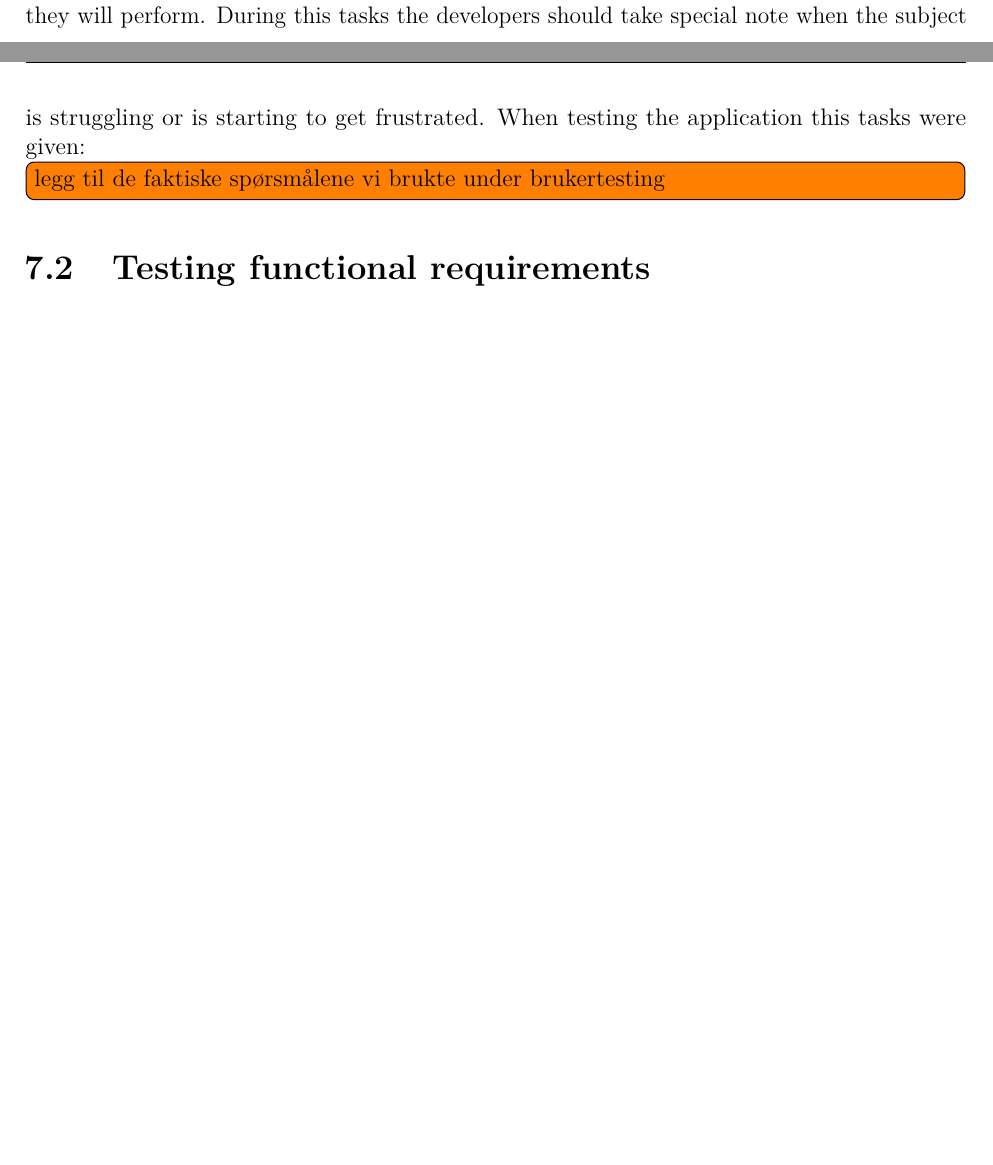
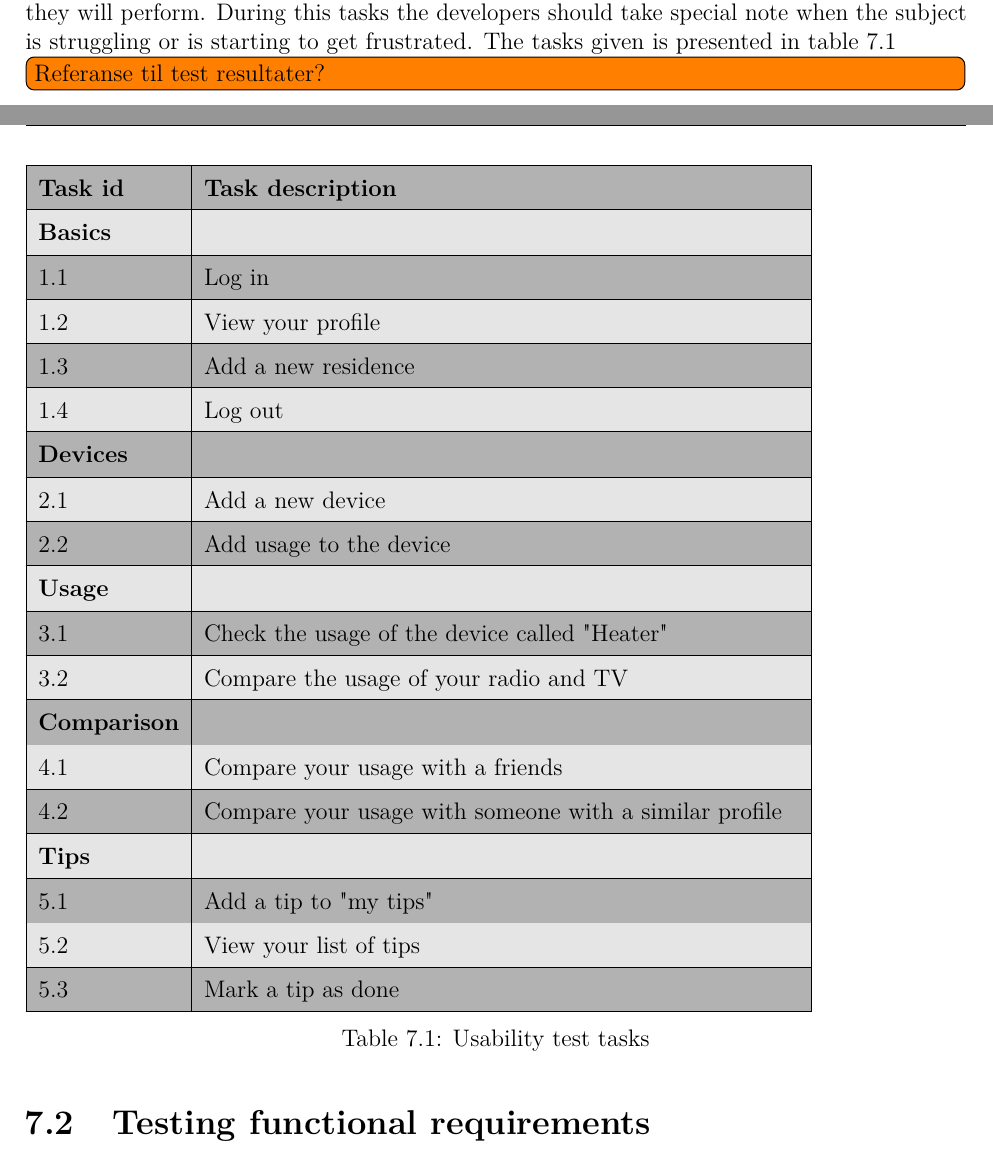
Before and after one commit to haavardlian/IT2901, a LaTeX thesis (report/rapport.tex, which reads report/ch/testing/sec/nonFuncReq.tex): two parts of pages 55 and 56 of 95 before the commit and two parts of pages 56 and 57 of 96 after it, joined at a grey line, cut so that both start at the same text, the shorter picture padded with empty space. Compiled offline with pdfLaTeX.

Commit message:
Added usability test table

```diff
--- a/report/ch/testing/sec/nonFuncReq.tex
+++ b/report/ch/testing/sec/nonFuncReq.tex
@@ -26,3 +39,31 @@ The tests were conducted mainly on friends and relatives. The testers were given
 \subsubsection{Test plan}
-When performing a usability test it is common to present the subject with a set of task that they will perform. During this tasks the developers should take special note when the subject is struggling or is starting to get frustrated. When testing the application this tasks were given:
-\todo{legg til de faktiske spørsmålene vi brukte under brukertesting}
+When performing a usability test it is common to present the subject with a set of task that they will perform. During this tasks the developers should take special note when the subject is struggling or is starting to get frustrated. The tasks given is presented in table \ref{tab:usabilityTests}
+\todo{Referanse til test resultater?}
+
+\begin{table}[H]
+\rowcolors{0}{darkgray}{lightgray}
+\begin{tabular}{|l|p{10.5cm}|}
+\hline
+\textbf{Task id }& \textbf{Task description}\\\hline
+\textbf{Basics }&\\\hline
+1.1 & Log in\\\hline
+1.2 & View your profile\\\hline
+1.3 & Add a new residence\\\hline
+1.4 & Log out\\\hline
+\textbf{Devices}&\\\hline
+2.1 & Add a new device\\\hline
+2.2 & Add usage to the device\\\hline
+\textbf{Usage}&\\\hline
+3.1 & Check the usage of the device called "Heater"\\\hline
+3.2 & Compare the usage of your radio and TV\\\hline
+\textbf{Comparison}&\\\hline
+4.1 & Compare your usage with a friends\\\hline
+4.2 & Compare your usage with someone with a similar profile\\\hline
+\textbf{Tips}&\\\hline
+5.1 & Add a tip to "my tips"\\\hline
+5.2 & View your list of tips\\\hline
+5.3 & Mark a tip as done\\\hline
+\end{tabular}
+\caption{Usability test tasks}
+\label{tab:usabilityTests}
+\end{table}
```
Also changed, not shown: report/rapport.tex (+0 -1 lines), report/ch/testing/sec/nonFuncReq.tex (19 more changed lines).
